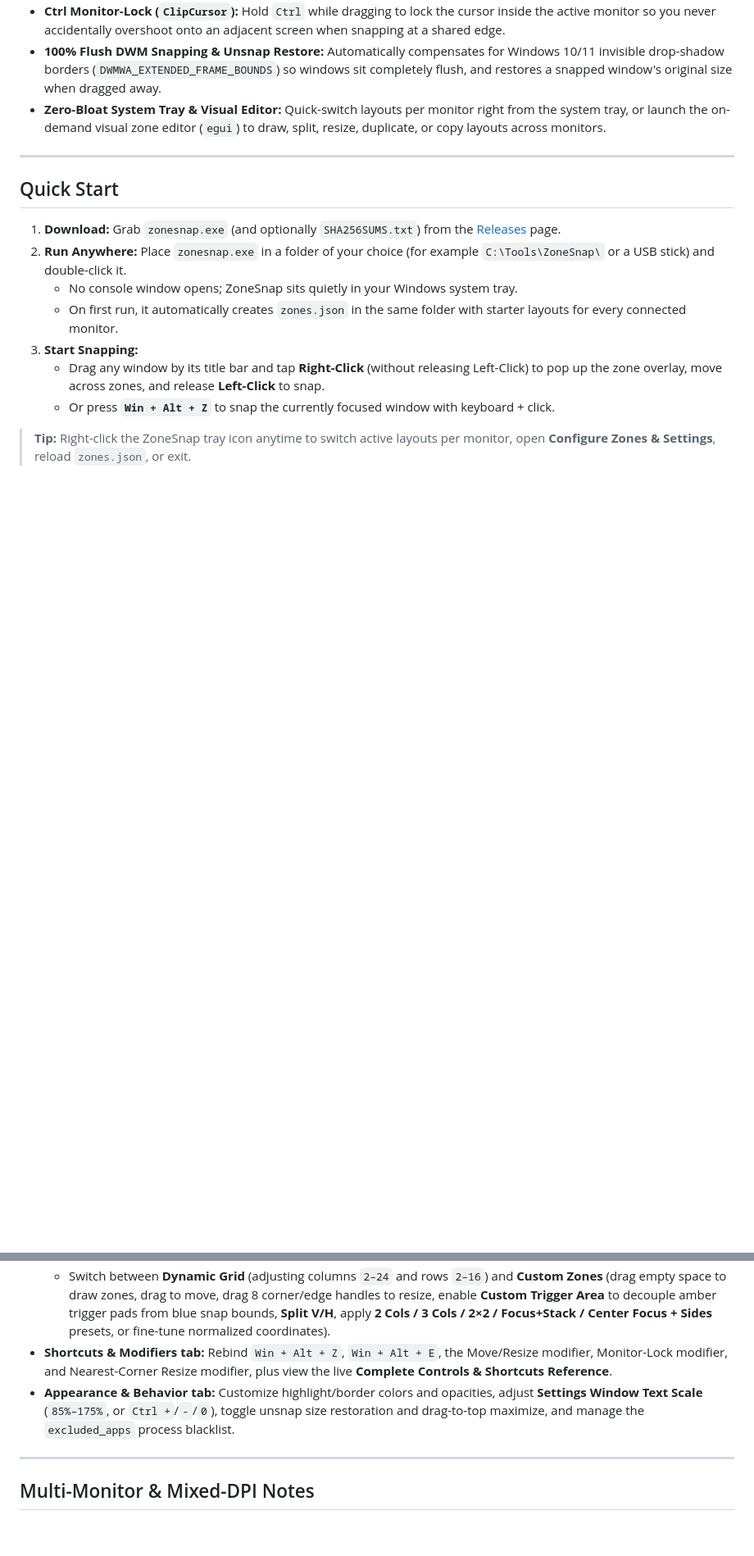
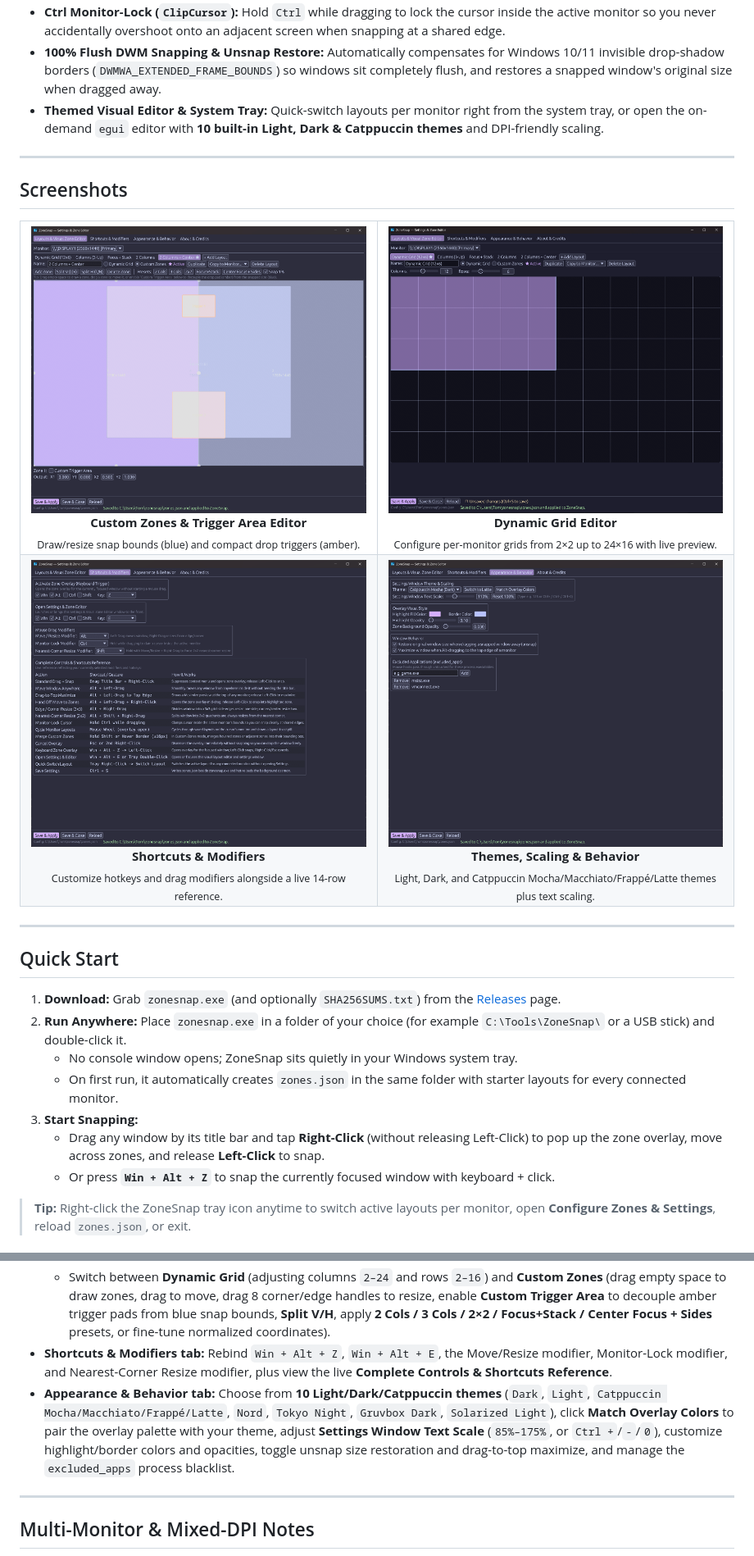
Before and after one commit to PlatyLord/zonesnap-rs, a Markdown page: README.md, 2 parts joined by grey strips. Shown at 82% size. GitHub-like rendering; pictures changed too: docs/zonesnap-editor-grid.png (added), docs/zonesnap-editor-multipanel.png (added), docs/zonesnap-shortcuts-and-modifiers.png (added); blank space fills up the shorter version.

Commit message:
docs: revamp README with app icon hero banner and screenshots

```diff
--- a/README.md
+++ b/README.md
@@ -17,6 +48,37 @@ Drop `zonesnap.exe` into any folder (even a USB drive) and run it—no installer
 - **Ctrl Monitor-Lock (`ClipCursor`):** Hold `Ctrl` while dragging to lock the cursor inside the active monitor so you never accidentally overshoot onto an adjacent screen when snapping at a shared edge.
 - **100% Flush DWM Snapping & Unsnap Restore:** Automatically compensates for Windows 10/11 invisible drop-shadow borders (`DWMWA_EXTENDED_FRAME_BOUNDS`) so windows sit completely flush, and restores a snapped window's original size when dragged away.
-- **Zero-Bloat System Tray & Visual Editor:** Quick-switch layouts per monitor right from the system tray, or launch the on-demand visual zone editor (`egui`) to draw, split, resize, duplicate, or copy layouts across monitors.
+- **Themed Visual Editor & System Tray:** Quick-switch layouts per monitor right from the system tray, or open the on-demand `egui` editor with **10 built-in Light, Dark & Catppuccin themes** and DPI-friendly scaling.
+
+---
+
+## Screenshots
+
+<table>
+  <tr>
+    <td width="50%" align="center">
+      <img src="docs/zonesnap-editor-multipanel.png" alt="Custom Zones and Custom Trigger Area Editor" width="100%" /><br />
+      <strong>Custom Zones &amp; Trigger Area Editor</strong><br />
+      <sub>Draw/resize snap bounds (blue) and compact drop triggers (amber).</sub>
+    </td>
+    <td width="50%" align="center">
+      <img src="docs/zonesnap-editor-grid.png" alt="Dynamic Grid Editor" width="100%" /><br />
+      <strong>Dynamic Grid Editor</strong><br />
+      <sub>Configure per-monitor grids from 2&times;2 up to 24&times;16 with live preview.</sub>
+    </td>
+  </tr>
+  <tr>
+    <td width="50%" align="center">
+      <img src="docs/zonesnap-shortcuts-and-modifiers.png" alt="Shortcuts and Modifiers Reference" width="100%" /><br />
+      <strong>Shortcuts &amp; Modifiers</strong><br />
+      <sub>Customize hotkeys and drag modifiers alongside a live 14-row reference.</sub>
+    </td>
+    <td width="50%" align="center">
+      <img src="docs/zonessnap-behaviour.png" alt="Appearance, Themes, Scaling and Behavior" width="100%" /><br />
+      <strong>Themes, Scaling &amp; Behavior</strong><br />
+      <sub>Light, Dark, and Catppuccin Mocha/Macchiato/Frappé/Latte themes plus text scaling.</sub>
+    </td>
+  </tr>
+</table>
 
 ---
 
@@ -99,7 +162,7 @@ When a window is snapped by ZoneSnap, its pre-snap position and size are cached
   - Select a layout to edit and activate it, **+ Add Layout**, **Duplicate** an existing layout, **Copy to Monitor...** (great for mixed-resolution setups), or **Delete Layout**.
   - Switch between **Dynamic Grid** (adjusting columns `2–24` and rows `2–16`) and **Custom Zones** (drag empty space to draw zones, drag to move, drag 8 corner/edge handles to resize, enable **Custom Trigger Area** to decouple amber trigger pads from blue snap bounds, **Split V/H**, apply **2 Cols / 3 Cols / 2×2 / Focus+Stack / Center Focus + Sides** presets, or fine-tune normalized coordinates).
 - **Shortcuts & Modifiers tab:** Rebind `Win + Alt + Z`, `Win + Alt + E`, the Move/Resize modifier, Monitor-Lock modifier, and Nearest-Corner Resize modifier, plus view the live **Complete Controls & Shortcuts Reference**.
-- **Appearance & Behavior tab:** Customize highlight/border colors and opacities, adjust **Settings Window Text Scale** (`85%–175%`, or `Ctrl +`/`-`/`0`), toggle unsnap size restoration and drag-to-top maximize, and manage the `excluded_apps` process blacklist.
+- **Appearance & Behavior tab:** Choose from **10 Light/Dark/Catppuccin themes** (`Dark`, `Light`, `Catppuccin Mocha/Macchiato/Frappé/Latte`, `Nord`, `Tokyo Night`, `Gruvbox Dark`, `Solarized Light`), click **Match Overlay Colors** to pair the overlay palette with your theme, adjust **Settings Window Text Scale** (`85%–175%`, or `Ctrl +`/`-`/`0`), customize highlight/border colors and opacities, toggle unsnap size restoration and drag-to-top maximize, and manage the `excluded_apps` process blacklist.
 
 ---
 
```
Also changed, not shown: other parts of README.md (+79 -41 lines), docs/icon.png (added), 1 other file.
